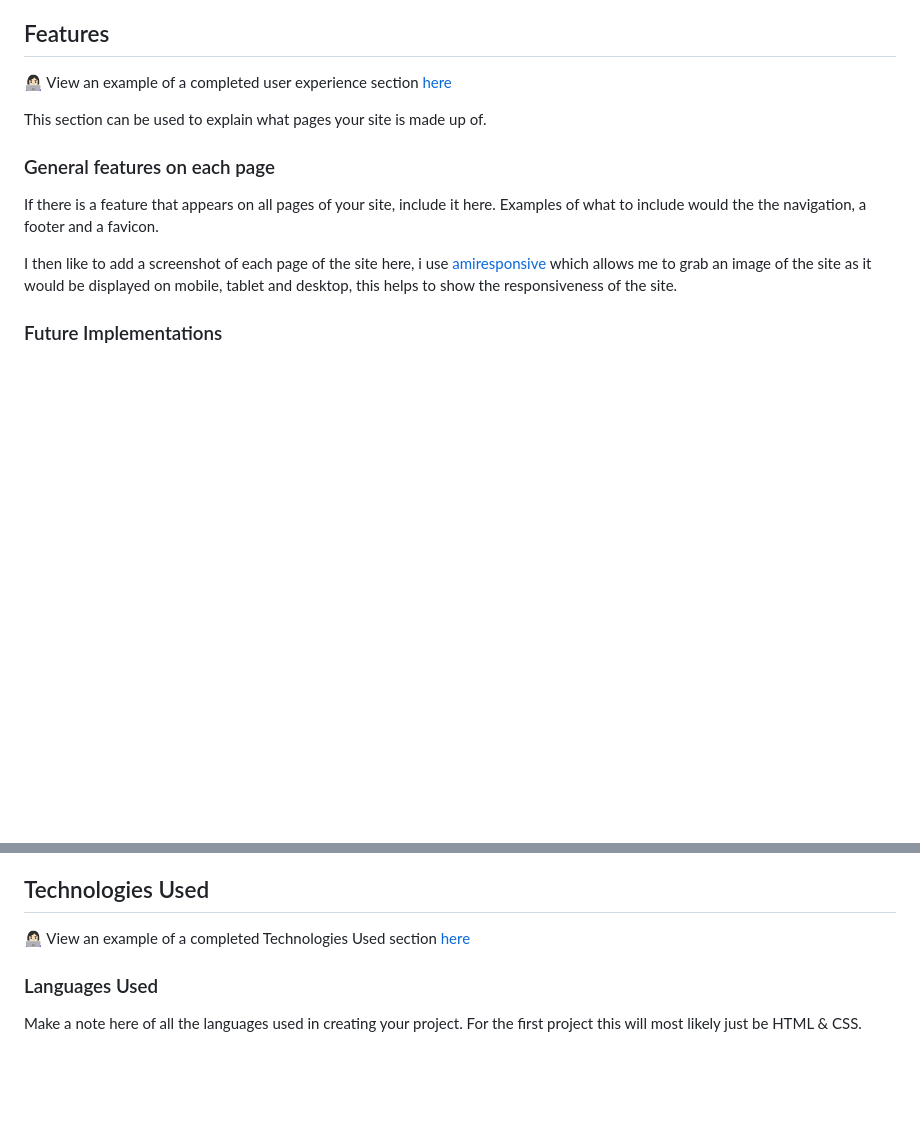
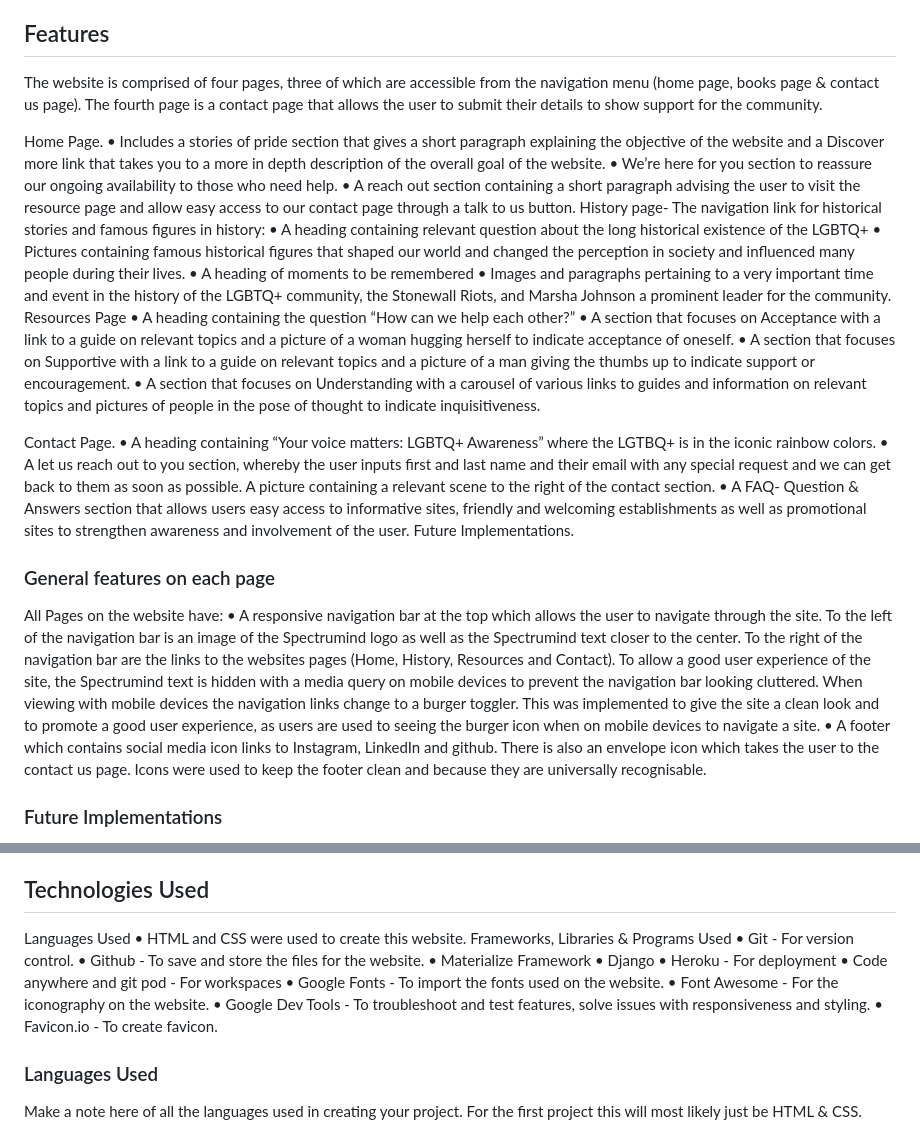
Before and after one commit to ignasvilkas/hackathon-june-23, a Markdown page: README.md, 2 parts joined by grey strips. GitHub-like rendering; blank space fills up the shorter version.

Commit message:
add features and technologies used to the readme doc

```diff
--- a/README.md
+++ b/README.md
@@ -104,15 +104,35 @@ Some other options include [Figma](https://www.figma.com/), [AdobeXD](https://ww
 
 ## Features
 
-👩🏻‍💻 View an example of a completed user experience section [here](https://github.com/kera-cudmore/TheQuizArms#Features)
+The website is comprised of four pages, three of which are accessible from the navigation menu (home page, books page & contact us page). The fourth page is a contact page that allows the user to submit their details to show support for the community.
 
-This section can be used to explain what pages your site is made up of.
+Home Page.
+•	Includes a stories of pride section that gives a short paragraph explaining the objective of the website and a Discover more link that takes you to a more in depth description of the overall goal of the website.
+•	We’re here for you section to reassure our ongoing availability to those who need help.
+•	A reach out section containing a short paragraph advising the user to visit the resource page and allow easy access to our contact page through a talk to us button.
+History page- The navigation link for historical stories and famous figures in history:
+•	A heading containing relevant question about the long historical existence of the LGBTQ+
+•	Pictures containing famous historical figures that shaped our world and changed the perception in society and influenced many people during their lives.
+•	A heading of moments to be remembered
+•	Images and paragraphs pertaining to a very important time and event in the history of the LGBTQ+ community, the Stonewall Riots, and Marsha Johnson a prominent leader for the community.
+Resources Page
+•	A heading containing the question “How can we help each other?”
+•	A section that focuses on Acceptance with a link to a guide on relevant topics and a picture of a woman hugging herself to indicate acceptance of oneself.
+•	A section that focuses on Supportive with a link to a guide on relevant topics and a picture of a man giving the thumbs up to indicate support or encouragement.
+•	A section that focuses on Understanding with a carousel of various links to guides and information on relevant topics and pictures of people in the pose of thought to indicate inquisitiveness.
+
+Contact Page.
+•	A heading containing “Your voice matters: LGBTQ+ Awareness” where the LGTBQ+ is in the iconic rainbow colors.
+•	A let us reach out to you section, whereby the user inputs first and last name and their email with any special request and we can get back to them as soon as possible. A picture containing a relevant scene to the right of the contact section.
+•	A FAQ- Question & Answers section that allows users easy access to informative sites, friendly and welcoming establishments as well as promotional sites to strengthen awareness and involvement of the user.
+Future Implementations.
+
 
 ### General features on each page
 
-If there is a feature that appears on all pages of your site, include it here. Examples of what to include would the the navigation, a footer and a favicon.
-
-I then like to add a screenshot of each page of the site here, i use [amiresponsive](https://ui.dev/amiresponsive) which allows me to grab an image of the site as it would be displayed on mobile, tablet and desktop, this helps to show the responsiveness of the site.
+All Pages on the website have:
+•	A responsive navigation bar at the top which allows the user to navigate through the site. To the left of the navigation bar is an image of the Spectrumind logo as well as the Spectrumind text closer to the center. To the right of the navigation bar are the links to the websites pages (Home, History, Resources and Contact). To allow a good user experience of the site, the Spectrumind text is hidden with a media query on mobile devices to prevent the navigation bar looking cluttered. When viewing with mobile devices the navigation links change to a burger toggler. This was implemented to give the site a clean look and to promote a good user experience, as users are used to seeing the burger icon when on mobile devices to navigate a site.
+•	A footer which contains social media icon links to Instagram, LinkedIn and github. There is also an envelope icon which takes the user to the contact us page. Icons were used to keep the footer clean and because they are universally recognisable.
 
 ### Future Implementations
 
@@ -132,7 +152,20 @@ Code Institute have an amazing channel for all things accessibility (a11y-access
 
 ## Technologies Used
 
-👩🏻‍💻 View an example of a completed Technologies Used section [here](https://github.com/kera-cudmore/Bully-Book-Club#Technologies-Used)
+Languages Used
+•	HTML and CSS were used to create this website.
+Frameworks, Libraries & Programs Used
+•	Git - For version control.
+•	Github - To save and store the files for the website.
+•	Materialize Framework
+•	Django
+•	Heroku - For deployment
+•	Code anywhere and git pod - For workspaces
+•	Google Fonts - To import the fonts used on the website.
+•	Font Awesome - For the iconography on the website.
+•	Google Dev Tools - To troubleshoot and test features, solve issues with responsiveness and styling.
+•	Favicon.io - To create favicon.
+
 
 ### Languages Used
 
```
